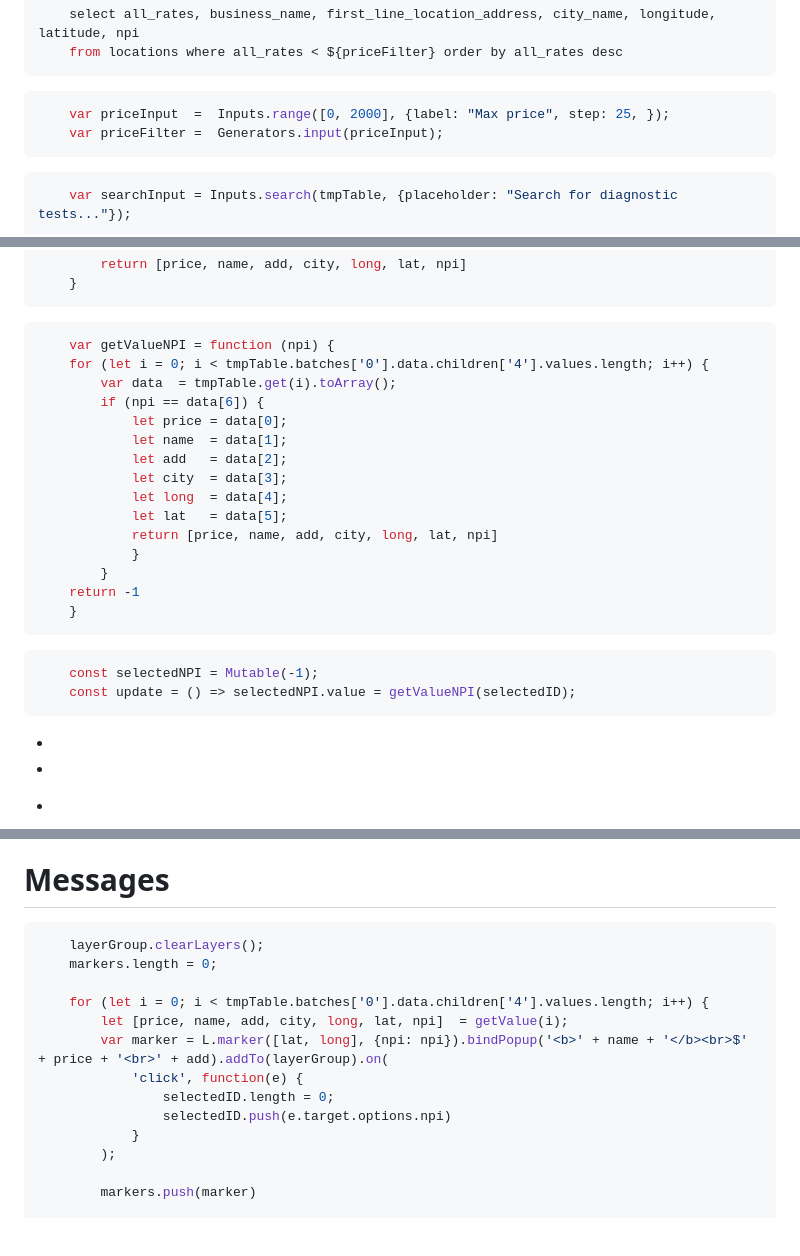
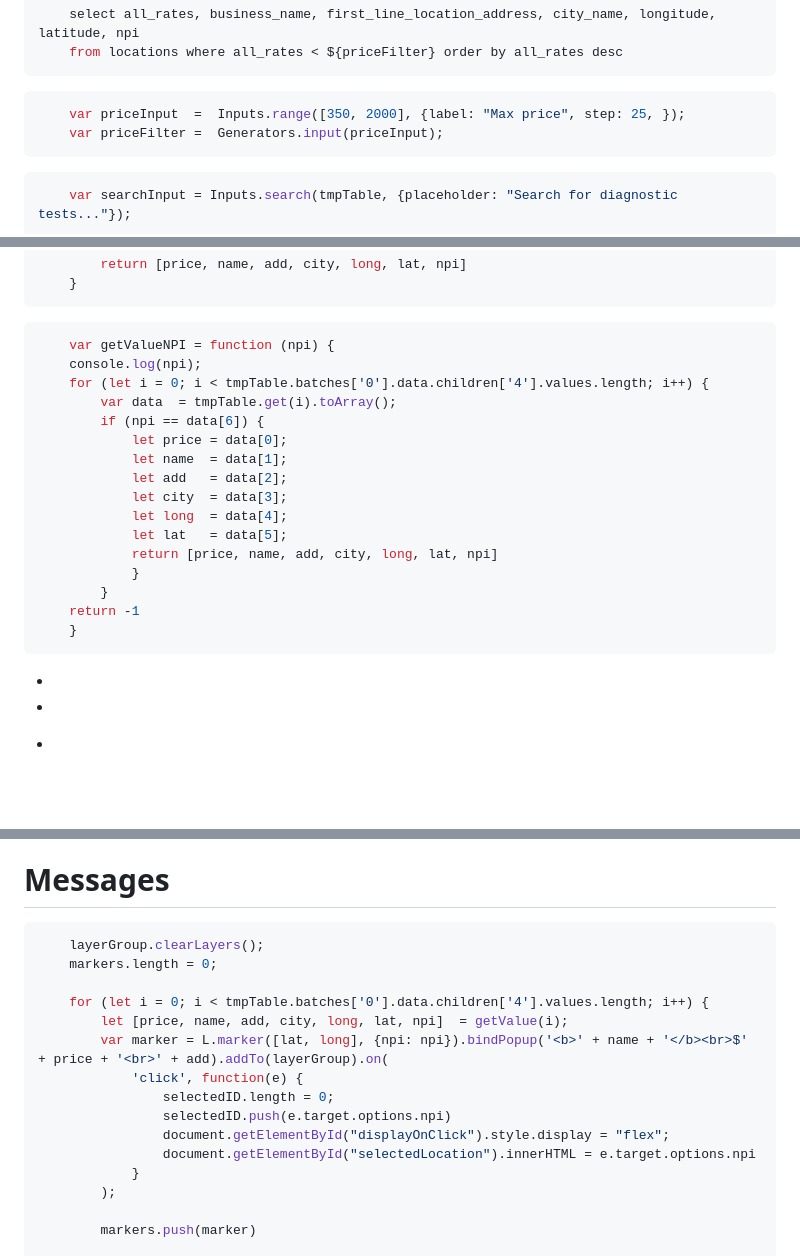
Before and after one commit to zephyrhealthcare/demo, a Markdown page: docs/demo.md, 3 parts joined by grey strips. Drawn GitHub-style; blank space fills up the shorter version.

Commit message:
clicking now works on marker, but still need onhover for regular cards and also CSS for all cards

````diff
--- a/docs/demo.md
+++ b/docs/demo.md
@@ -14,7 +14,7 @@ sql:
 ```
 
 ```js
-    var priceInput  =  Inputs.range([0, 2000], {label: "Max price", step: 25, });
+    var priceInput  =  Inputs.range([350, 2000], {label: "Max price", step: 25, });
     var priceFilter =  Generators.input(priceInput);
 ```
 
@@ -46,6 +46,7 @@ sql:
 
 ```js
     var getValueNPI = function (npi) {
+    console.log(npi);
     for (let i = 0; i < tmpTable.batches['0'].data.children['4'].values.length; i++) {
         var data  = tmpTable.get(i).toArray();
         if (npi == data[6]) {
@@ -60,11 +61,6 @@ sql:
         }
     return -1
     }
-```
-
-```js
-    const selectedNPI = Mutable(-1);
-    const update = () => selectedNPI.value = getValueNPI(selectedID);
 ```
 
 <!DOCTYPE html>
@@ -237,6 +236,7 @@ sql:
 
 <script>
     var showMarkerFunction = function(npi) {
+        console.log('gottohere')
         for (var i in markers) {
             var markerID = markers[i].options.npi;
             if (markerID == npi) {
@@ -257,6 +257,8 @@ sql:
             'click', function(e) {
                 selectedID.length = 0;
                 selectedID.push(e.target.options.npi)
+                document.getElementById("displayOnClick").style.display = "flex";
+                document.getElementById("selectedLocation").innerHTML = e.target.options.npi
             }
         );
 
````
Also changed, not shown: other parts of docs/demo.md (+4 -1 lines).
